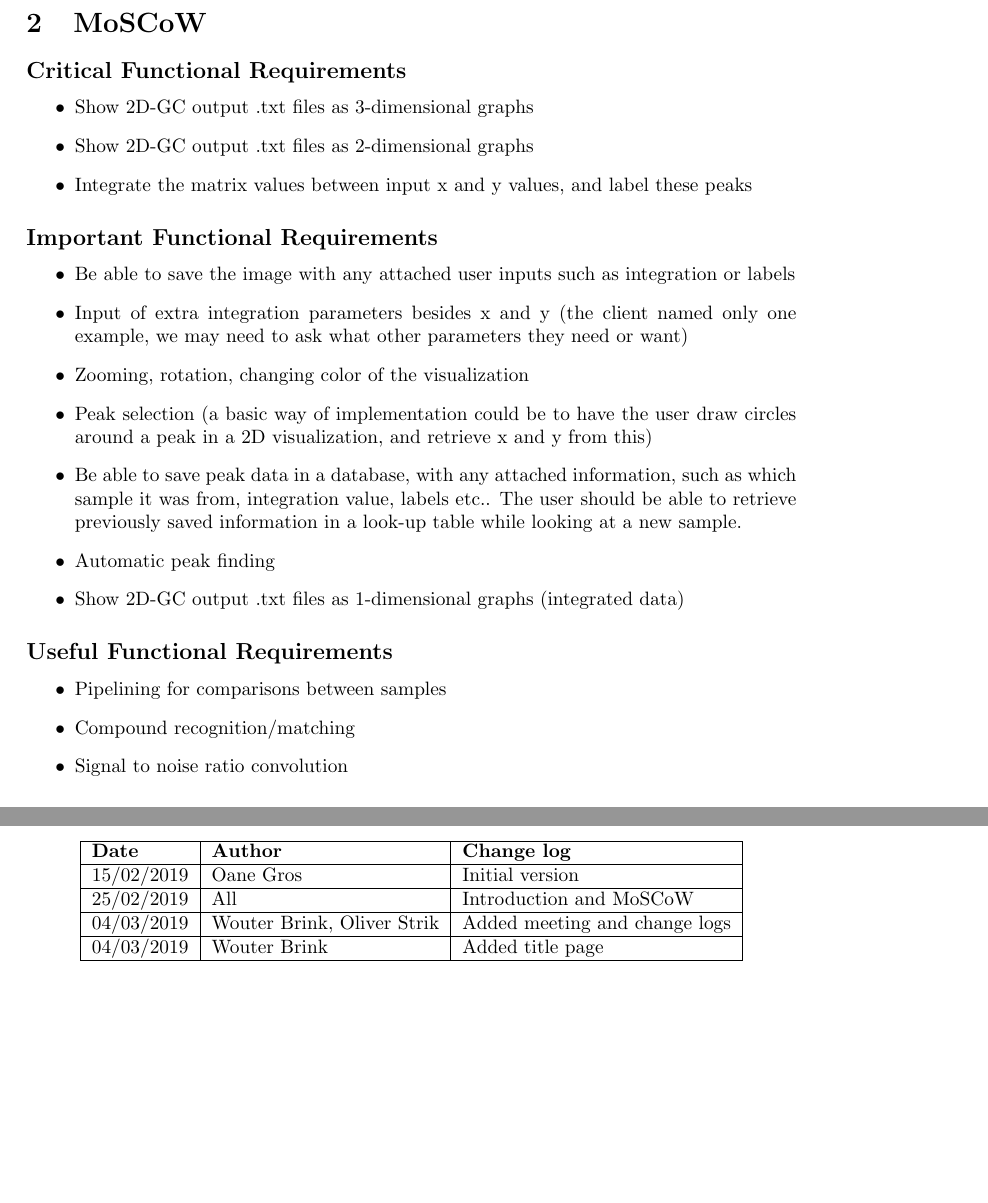
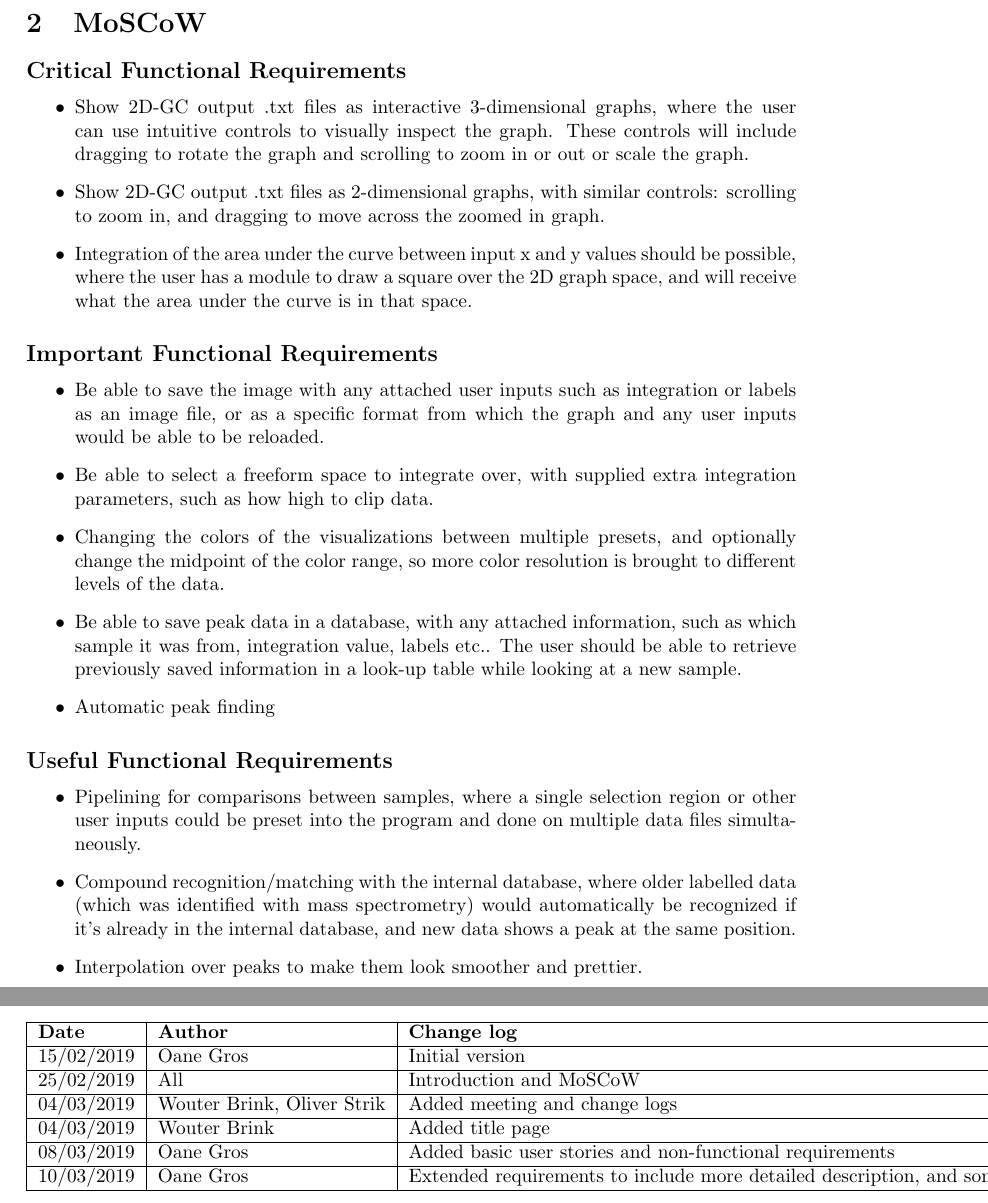
Before and after one commit to monibf/2D-GC, a LaTeX document (Documents/requirements2dgcV1.tex): two parts of pages 2 and 3 of 3, joined at a grey line, cut so that both start at the same text, the shorter picture padded with empty space. Compiled offline with pdfLaTeX.

Commit message:
extended requirements
made the reqs more descriptive, and altering them to take into account what came out of the meeting with leon

```diff
--- a/Documents/requirements2dgcV1.tex
+++ b/Documents/requirements2dgcV1.tex
@@ -70,27 +70,25 @@ We aim to build a desktop app to visualise 2D-GC data, and try to work in compar
 % might need to (partially) be converted to user stories
 \subsection*{Critical Functional Requirements}
 \begin{itemize}
-	\item Show 2D-GC output .txt files as 3-dimensional graphs
-	\item Show 2D-GC output .txt files as 2-dimensional graphs
-    \item Integrate the matrix values between input x and y values, and label these peaks
+	\item Show 2D-GC output .txt files as interactive 3-dimensional graphs, where the user can use intuitive controls to visually inspect the graph. These controls will include dragging to rotate the graph and scrolling to zoom in or out or scale the graph.
+	\item Show 2D-GC output .txt files as 2-dimensional graphs, with similar controls: scrolling to zoom in, and dragging to move across the zoomed in graph.
+    \item Integration of the area under the curve between input x and y values should be possible, where the user has a module to draw a square over the 2D graph space, and will receive what the area under the curve is in that space.
 \end{itemize}
 
 \subsection*{Important Functional Requirements}
 \begin{itemize}
-    \item Be able to save the image with any attached user inputs such as integration or labels
-	\item Input of extra integration parameters besides x and y (the client named only one example, we may need to ask what other parameters they need or want)
-	\item Zooming, rotation, changing color of the visualization
-	\item Peak selection (a basic way of implementation could be to have the user draw circles around a peak in a 2D visualization, and retrieve x and y from this)
+    \item Be able to save the image with any attached user inputs such as integration or labels as an image file, or as a specific format from which the graph and any user inputs would be able to be reloaded.
+	\item Be able to select a freeform space to integrate over, with supplied extra integration parameters, such as how high to clip data.
+	\item Changing the colors of the visualizations between multiple presets, and optionally change the midpoint of the color range, so more color resolution is brought to different levels of the data.
     \item Be able to save peak data in a database, with any attached information, such as which sample it was from, integration value, labels etc.. The user should be able to retrieve previously saved information in a look-up table while looking at a new sample.
 	\item Automatic peak finding
-	\item Show 2D-GC output .txt files as 1-dimensional graphs (integrated data)
 \end{itemize}
 
 \subsection*{Useful Functional Requirements}
 \begin{itemize}
-	\item Pipelining for comparisons between samples
-	\item Compound recognition/matching
-	\item Signal to noise ratio convolution
+	\item Pipelining for comparisons between samples, where a single selection region or other user inputs could be preset into the program and done on multiple data files simultaneously.
+	\item Compound recognition/matching with the internal database, where older labelled data (which was identified with mass spectrometry) would automatically be recognized if it's already in the internal database, and new data shows a peak at the same position.
+	\item Interpolation over peaks to make them look smoother and prettier.
 \end{itemize}
 \subsection*{Won't Do}
 \begin{itemize}
@@ -140,6 +138,10 @@ We aim to build a desktop app to visualise 2D-GC data, and try to work in compar
   \hline
   04/03/2019 & Wouter Brink & Added title page \\
   \hline
+  08/03/2019 & Oane Gros & Added basic user stories and non-functional requirements \\
+  \hline
+  10/03/2019 & Oane Gros & Extended requirements to include more detailed description, and some alterations based on the first physical meeting with the client \\
+  \hline
  \end{tabular}
 \end{center}
 
```
Also changed, not shown: Documents/requirements2dgcV1.tex (2 more changed lines).
